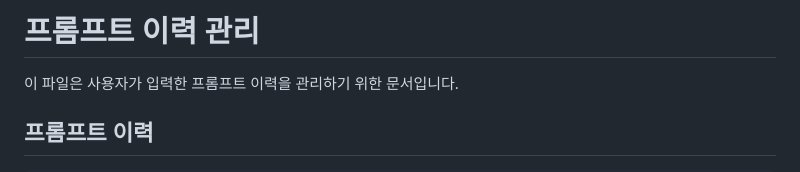
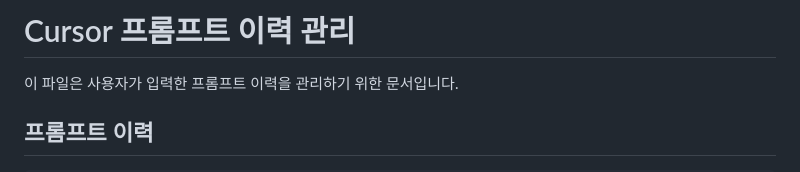
Before and after one commit to medialog-AX-TF/cursor_project, a Markdown page: prompt_history.md, the part around the change. Drawn GitHub-style.

```diff
--- a/prompt_history.md
+++ b/prompt_history.md
@@ -1,4 +1,4 @@
-# 프롬프트 이력 관리
+# Cursor 프롬프트 이력 관리
 
 이 파일은 사용자가 입력한 프롬프트 이력을 관리하기 위한 문서입니다.
 
```
